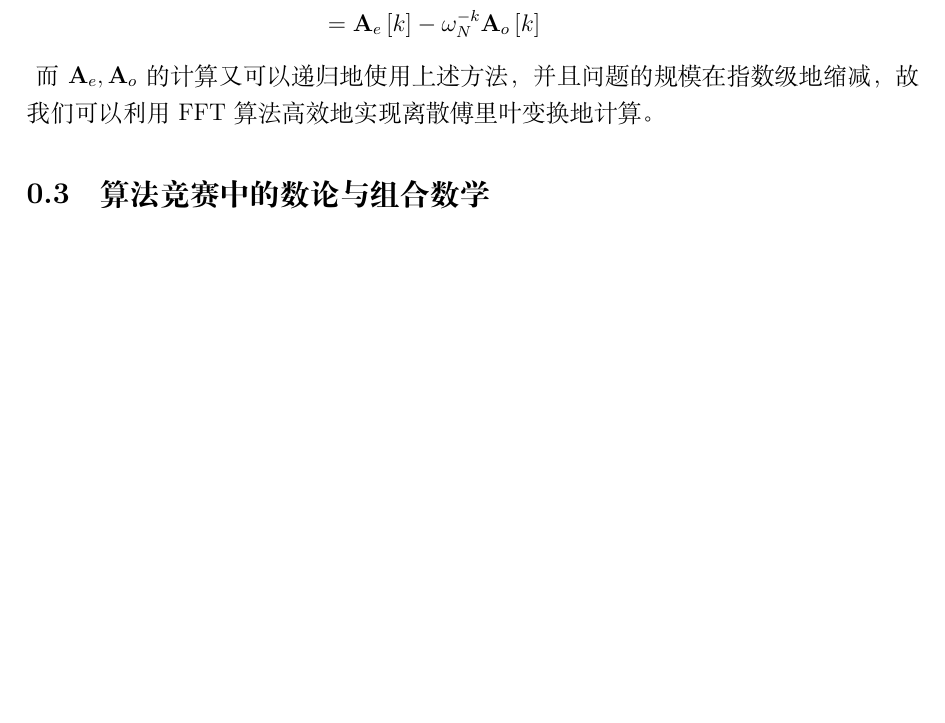
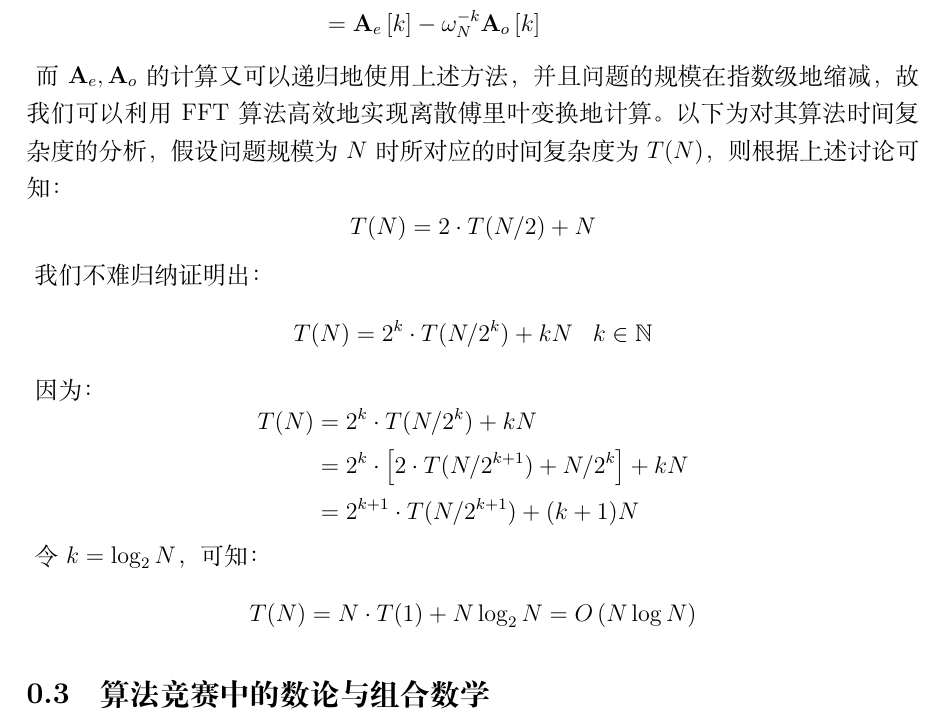
Before and after one commit to Hazer-BJTU/Mathematics-Notes-for-Computer-Science, a LaTeX book (Mathematics Notes.tex): part of page 10 of 10, cut so that both start at the same text, the shorter picture padded with empty space. Compiled offline with XeLaTeX.

Commit message:
2024/3/8

```diff
--- a/Mathematics Notes.tex
+++ b/Mathematics Notes.tex
@@ -477,7 +477,44 @@
         \end{aligned}
     \end{equation}
 \end{large}
-而$\mathbf{A}_e, \mathbf{A}_o$的计算又可以递归地使用上述方法，并且问题的规模在指数级地缩减，故我们可以利用FFT算法高效地实现离散傅里叶变换地计算。
+而$\mathbf{A}_e, \mathbf{A}_o$的计算又可以递归地使用上述方法，并且问题的规模在指数级地缩减，故我们可以利用FFT算法高效地实现离散傅里叶变换地计算。以下为对其算法时间复杂度的分析，假设问题规模为$N$时所对应的时间复杂度为$T(N)$，则根据上述讨论可知：
+\begin{large}
+    \begin{equation}
+        \begin{aligned}
+            T(N)=2 \cdot T(N/2)+N
+            \nonumber
+        \end{aligned}
+    \end{equation}
+\end{large}
+我们不难归纳证明出：
+\begin{large}
+    \begin{equation}
+        \begin{aligned}
+            &T(N)=2^k \cdot T(N/2^k)+kN & k \in \mathbb{N}
+            \nonumber
+        \end{aligned}
+    \end{equation}
+\end{large}
+因为：
+\begin{large}
+    \begin{equation}
+        \begin{aligned}
+            T(N)&=2^k \cdot T(N/2^k)+kN \\
+            &=2^k \cdot \left [ 2\cdot T(N/2^{k+1})+N/2^k \right ]+kN \\
+            &=2^{k+1} \cdot T(N/2^{k+1}) + (k+1)N
+            \nonumber
+        \end{aligned}
+    \end{equation}
+\end{large}
+令$k=\log_2 N$，可知：
+\begin{large}
+    \begin{equation}
+        \begin{aligned}
+            T(N)=N \cdot T(1)+N\log_2 N=O\left ( N\log N \right )
+            \nonumber
+        \end{aligned}
+    \end{equation}
+\end{large}
 
 \section{算法竞赛中的数论与组合数学}
 
```
Also changed, not shown: Mathematics Notes.pdf, 2 other files.
